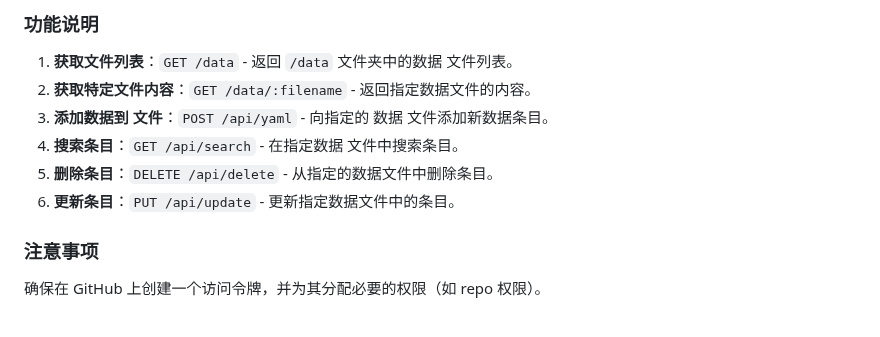
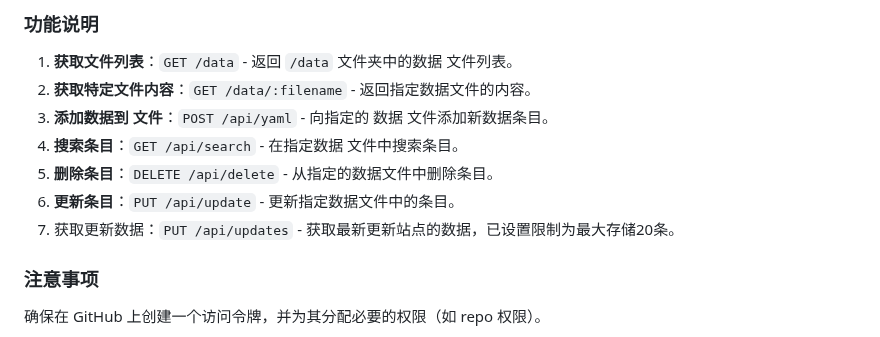
Before and after one commit to rcy1314/nav-manage, a Markdown page: README.md, the part around the change. Drawn GitHub-style.

```diff
--- a/README.md
+++ b/README.md
@@ -107,6 +107,7 @@ TG通知预览
 4. **搜索条目**：`GET /api/search` - 在指定数据 文件中搜索条目。
 5. **删除条目**：`DELETE /api/delete` - 从指定的数据文件中删除条目。
 6. **更新条目**：`PUT /api/update` - 更新指定数据文件中的条目。
+7. 获取更新数据：`PUT /api/updates` - 获取最新更新站点的数据，已设置限制为最大存储20条。
 
 ### 注意事项
 
```
